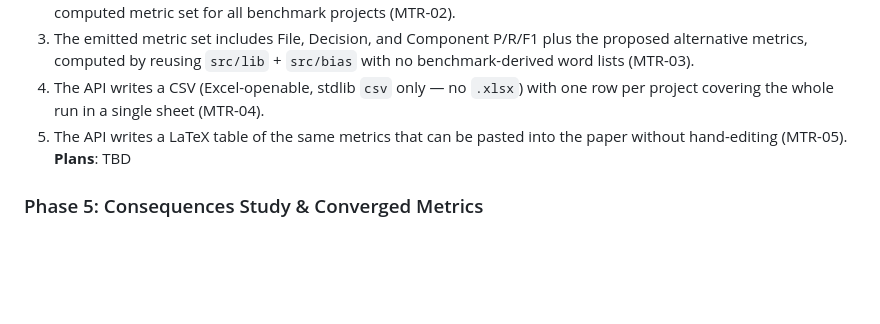
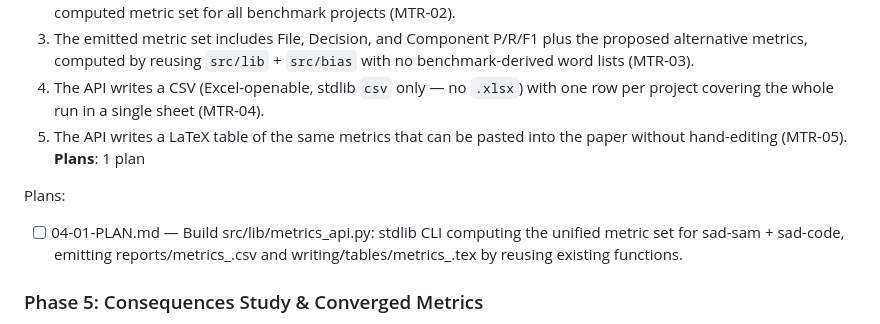
Before and after one commit to SoftHeinrich/transarc-emp, a Markdown page: .planning/ROADMAP.md, the part around the change. GitHub-like rendering; blank space fills up the shorter version.

Commit message:
docs(04-metrics-api): create phase plan (1 plan, metrics API CSV+LaTeX)
Co-Authored-By: Claude Opus 4.8 (1M context) <noreply@anthropic.com>

```diff
--- a/.planning/ROADMAP.md
+++ b/.planning/ROADMAP.md
@@ -38,7 +38,10 @@ study + Ch2=Benchmark bias with a data-driven table generator (`src/paper/genera
   3. The emitted metric set includes File, Decision, and Component P/R/F1 plus the proposed alternative metrics, computed by reusing `src/lib` + `src/bias` with no benchmark-derived word lists (MTR-03).
   4. The API writes a CSV (Excel-openable, stdlib `csv` only — no `.xlsx`) with one row per project covering the whole run in a single sheet (MTR-04).
   5. The API writes a LaTeX table of the same metrics that can be pasted into the paper without hand-editing (MTR-05).
-**Plans**: TBD
+**Plans**: 1 plan
+
+Plans:
+- [ ] 04-01-PLAN.md — Build src/lib/metrics_api.py: stdlib CLI computing the unified metric set for sad-sam + sad-code, emitting reports/metrics_<task>.csv and writing/tables/metrics_<task>.tex by reusing existing functions.
 
 ### Phase 5: Consequences Study & Converged Metrics
 **Goal**: A motivation analysis shows, with numbers, how misleading F1 distorts BOTH SAD-SAM (pure F1) and SAD-CODE (file-level enrollment F1), and proposes a converged metric framework giving the two tasks one coherent evaluation story — written up as a Pillar 2 paper section.
```
Also changed, not shown: 1 other file.
